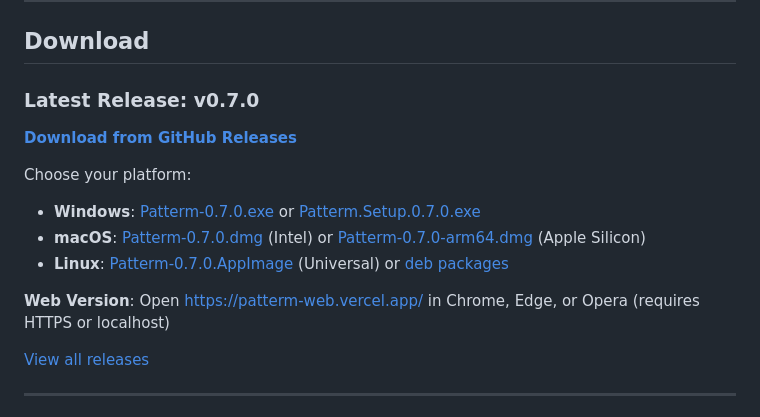
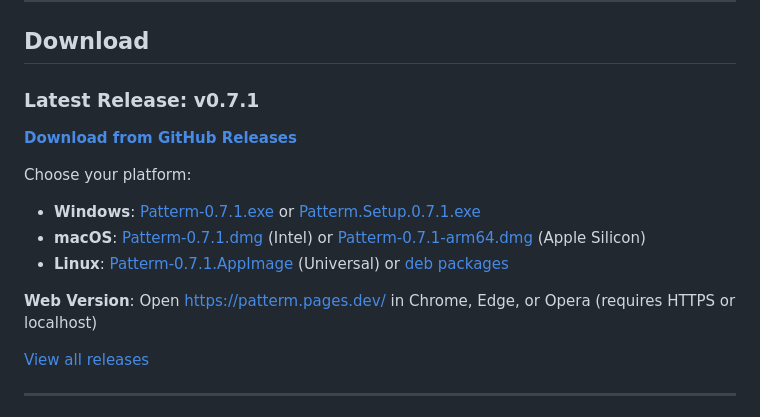
Before and after one commit to oroliy/patterm, a Markdown page: README.md, the part around one of its changes. Rendered like a GitHub page.

```diff
--- a/README.md
+++ b/README.md
@@ -133,5 +133,5 @@ npm run web:test     # Run Playwright E2E tests
 
 ## Download
 
-### Latest Release: v0.7.0
+### Latest Release: v0.7.1
 
@@ -139,10 +139,10 @@ npm run web:test     # Run Playwright E2E tests
 
 Choose your platform:
-- **Windows**: [Patterm-0.7.0.exe](https://github.com/oroliy/patterm/releases/download/v0.7.0/Patterm-0.7.0.exe) or [Patterm.Setup.0.7.0.exe](https://github.com/oroliy/patterm/releases/download/v0.7.0/Patterm.Setup.0.7.0.exe)
-- **macOS**: [Patterm-0.7.0.dmg](https://github.com/oroliy/patterm/releases/download/v0.7.0/Patterm-0.7.0.dmg) (Intel) or [Patterm-0.7.0-arm64.dmg](https://github.com/oroliy/patterm/releases/download/v0.7.0/Patterm-0.7.0-arm64.dmg) (Apple Silicon)
-- **Linux**: [Patterm-0.7.0.AppImage](https://github.com/oroliy/patterm/releases/download/v0.7.0/Patterm-0.7.0.AppImage) (Universal) or [deb packages](https://github.com/oroliy/patterm/releases/tag/v0.7.0)
+- **Windows**: [Patterm-0.7.1.exe](https://github.com/oroliy/patterm/releases/download/v0.7.1/Patterm-0.7.1.exe) or [Patterm.Setup.0.7.1.exe](https://github.com/oroliy/patterm/releases/download/v0.7.1/Patterm.Setup.0.7.1.exe)
+- **macOS**: [Patterm-0.7.1.dmg](https://github.com/oroliy/patterm/releases/download/v0.7.1/Patterm-0.7.1.dmg) (Intel) or [Patterm-0.7.1-arm64.dmg](https://github.com/oroliy/patterm/releases/download/v0.7.1/Patterm-0.7.1-arm64.dmg) (Apple Silicon)
+- **Linux**: [Patterm-0.7.1.AppImage](https://github.com/oroliy/patterm/releases/download/v0.7.1/Patterm-0.7.1.AppImage) (Universal) or [deb packages](https://github.com/oroliy/patterm/releases/tag/v0.7.1)
 
-**Web Version**: Open https://patterm-web.vercel.app/ in Chrome, Edge, or Opera (requires HTTPS or localhost)
+**Web Version**: Open https://patterm.pages.dev/ in Chrome, Edge, or Opera (requires HTTPS or localhost)
 
 [View all releases](https://github.com/oroliy/patterm/releases)
 
```
Also changed, not shown: other parts of README.md (+1 -1 lines), README_zh.md (+34 -1 lines).
